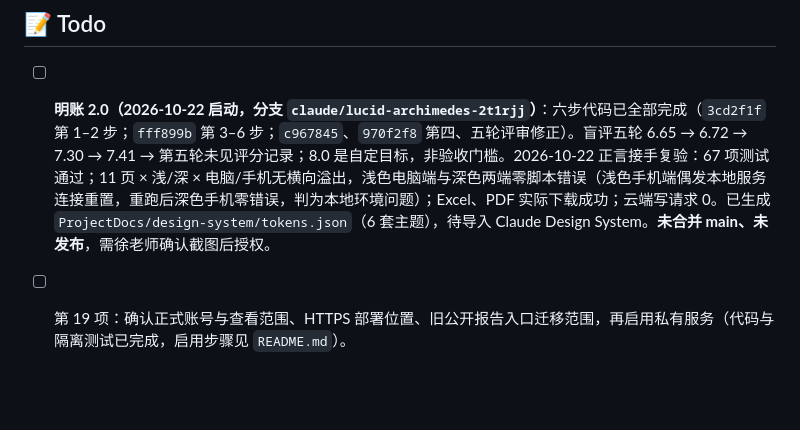
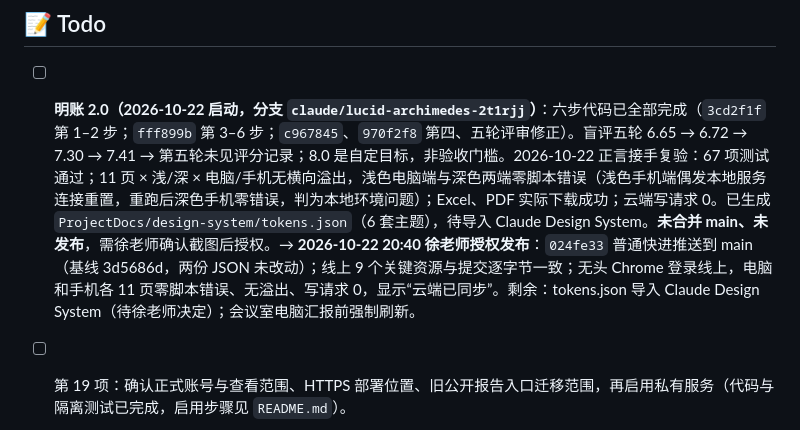
Before and after one commit to coriaxu/surfin-ld-system, a Markdown page: AI_专属/task_plan.md, the part around the change. Drawn GitHub-style; blank space fills up the shorter version.

Commit message:
项目记录：明账 2.0 发布与线上验收

```diff
--- a/AI_专属/task_plan.md
+++ b/AI_专属/task_plan.md
@@ -8,7 +8,7 @@
 
 ## 📝 Todo
 
-- [ ] **明账 2.0（2026-10-22 启动，分支 `claude/lucid-archimedes-2t1rjj`）**：六步代码已全部完成（`3cd2f1f` 第 1–2 步；`fff899b` 第 3–6 步；`c967845`、`970f2f8` 第四、五轮评审修正）。盲评五轮 6.65 → 6.72 → 7.30 → 7.41 → 第五轮未见评分记录；8.0 是自定目标，非验收门槛。2026-10-22 正言接手复验：67 项测试通过；11 页 × 浅/深 × 电脑/手机无横向溢出，浅色电脑端与深色两端零脚本错误（浅色手机端偶发本地服务连接重置，重跑后深色手机零错误，判为本地环境问题）；Excel、PDF 实际下载成功；云端写请求 0。已生成 `ProjectDocs/design-system/tokens.json`（6 套主题），待导入 Claude Design System。**未合并 main、未发布**，需徐老师确认截图后授权。
+- [ ] **明账 2.0（2026-10-22 启动，分支 `claude/lucid-archimedes-2t1rjj`）**：六步代码已全部完成（`3cd2f1f` 第 1–2 步；`fff899b` 第 3–6 步；`c967845`、`970f2f8` 第四、五轮评审修正）。盲评五轮 6.65 → 6.72 → 7.30 → 7.41 → 第五轮未见评分记录；8.0 是自定目标，非验收门槛。2026-10-22 正言接手复验：67 项测试通过；11 页 × 浅/深 × 电脑/手机无横向溢出，浅色电脑端与深色两端零脚本错误（浅色手机端偶发本地服务连接重置，重跑后深色手机零错误，判为本地环境问题）；Excel、PDF 实际下载成功；云端写请求 0。已生成 `ProjectDocs/design-system/tokens.json`（6 套主题），待导入 Claude Design System。**未合并 main、未发布**，需徐老师确认截图后授权。→ **2026-10-22 20:40 徐老师授权发布**：`024fe33` 普通快进推送到 main（基线 3d5686d，两份 JSON 未改动）；线上 9 个关键资源与提交逐字节一致；无头 Chrome 登录线上，电脑和手机各 11 页零脚本错误、无溢出、写请求 0，显示“云端已同步”。剩余：tokens.json 导入 Claude Design System（待徐老师决定）；会议室电脑汇报前强制刷新。
 
 - [ ] 第 19 项：确认正式账号与查看范围、HTTPS 部署位置、旧公开报告入口迁移范围，再启用私有服务（代码与隔离测试已完成，启用步骤见 `README.md`）。
 - [ ] 结项报告（付玲姐 2026-10-14 提出）：样板「AI 赋能第三期」2026-10-14 已上线（不含学员姓名）。后续：挂原文链接、加其它项目、具名案例等第 19 项后再加。数据在 `assets/closeout-reports.js`（手写摘要 + 按项目名与起止日期自动汇总培训记录），页面在 `workflow.js` 的 `renderCloseout`。公开站点只放不含学员姓名的汇总结论；原文链接 `links` 暂空。
```
